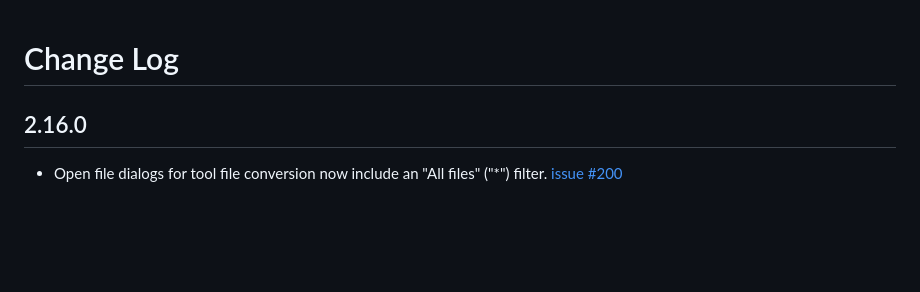
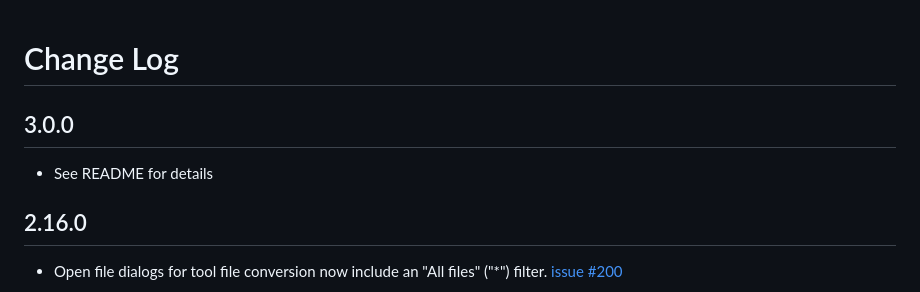
Before and after one commit to microsoft/sarif-vscode-extension, a Markdown page: CHANGELOG.md, the part around the change. GitHub-like rendering; blank space fills up the shorter version.

```diff
--- a/CHANGELOG.md
+++ b/CHANGELOG.md
@@ -1,4 +1,7 @@
 # Change Log
+
+## 3.0.0
+* See README for details
 
 ## 2.16.0
 * Open file dialogs for tool file conversion now include an "All files" ("*") filter. [issue #200](https://github.com/Microsoft/sarif-vscode-extension/issues/200)
```
Also changed, not shown: README.md (+1 -1 lines), README.hero.png (renamed from .github/README.hero.png), 2 other files.
